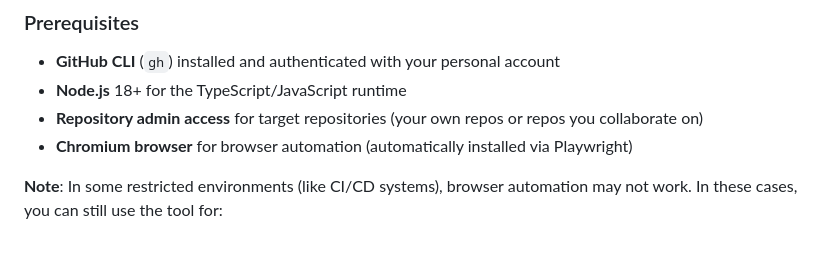
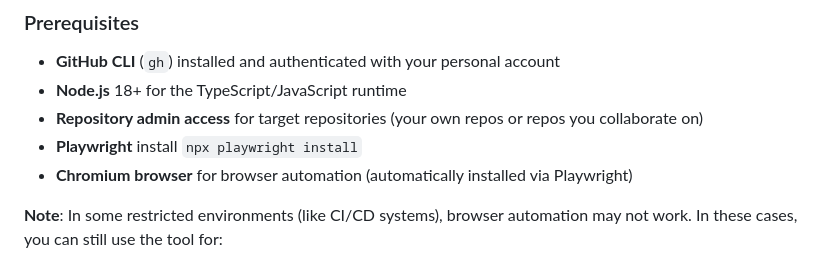
Before and after one commit to raymondlowe/bulk-github-copilot-agent-config, a Markdown page: README.md, the part around the change. Drawn GitHub-style.

```diff
--- a/README.md
+++ b/README.md
@@ -26,6 +26,7 @@ Managing GitHub Copilot agent MCP (Model Context Protocol) server settings acros
 - **GitHub CLI** (`gh`) installed and authenticated with your personal account
 - **Node.js** 18+ for the TypeScript/JavaScript runtime
 - **Repository admin access** for target repositories (your own repos or repos you collaborate on)
+- **Playwright** install `npx playwright install`
 - **Chromium browser** for browser automation (automatically installed via Playwright)
 
 **Note**: In some restricted environments (like CI/CD systems), browser automation may not work. In these cases, you can still use the tool for:
```
